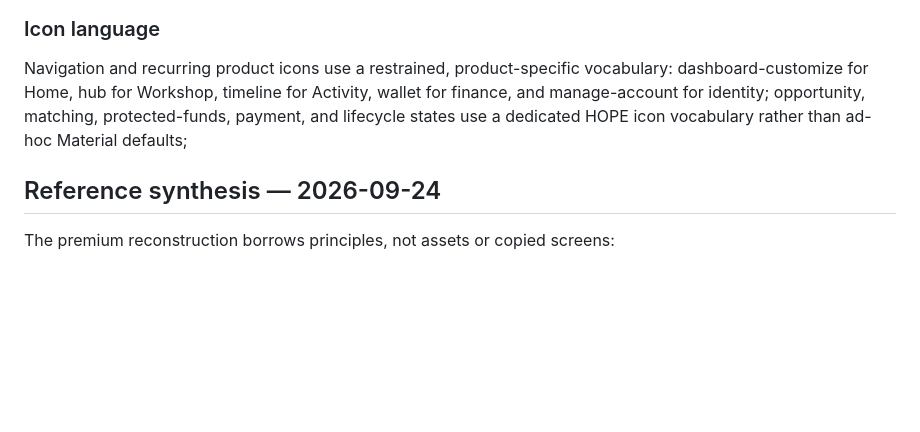
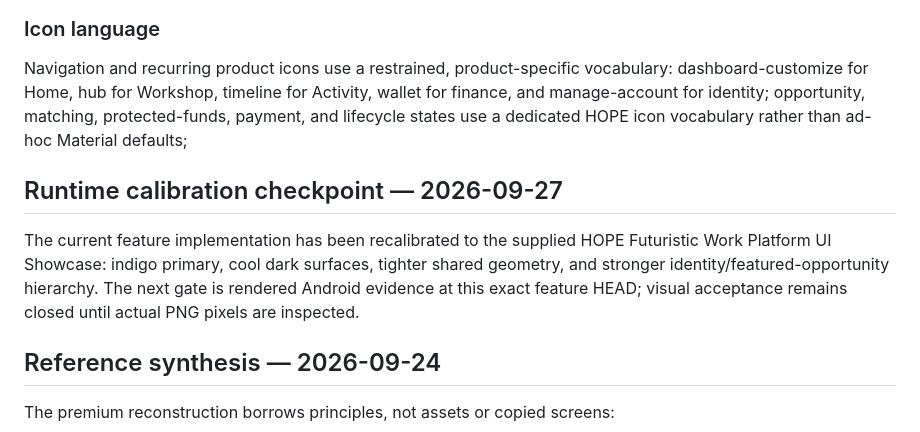
Before and after one commit to amirdavodpour-stack/3, a Markdown page: DESIGN.md, the part around the change. Rendered like a GitHub page; blank space fills up the shorter version.

Commit message:
style: lock visual calibration runtime gate [runtime-capture]

```diff
--- a/DESIGN.md
+++ b/DESIGN.md
@@ -108,6 +108,9 @@ Do not redesign a screen merely to make it different from a sibling. Improve the
 Navigation and recurring product icons use a restrained, product-specific vocabulary: dashboard-customize for Home, hub for Workshop, timeline for Activity, wallet for finance, and manage-account for identity; opportunity, matching, protected-funds, payment, and lifecycle states use a dedicated HOPE icon vocabulary rather than ad-hoc Material defaults;
 
 
+## Runtime calibration checkpoint — 2026-09-27
+The current feature implementation has been recalibrated to the supplied HOPE Futuristic Work Platform UI Showcase: indigo primary, cool dark surfaces, tighter shared geometry, and stronger identity/featured-opportunity hierarchy. The next gate is rendered Android evidence at this exact feature HEAD; visual acceptance remains closed until actual PNG pixels are inspected.
+
 ## Reference synthesis — 2026-09-24
 The premium reconstruction borrows principles, not assets or copied screens:
 - Nuri / Vivid-style visual language: lavender-led atmospheric canvas, compact hierarchy, restrained gradients.
```
